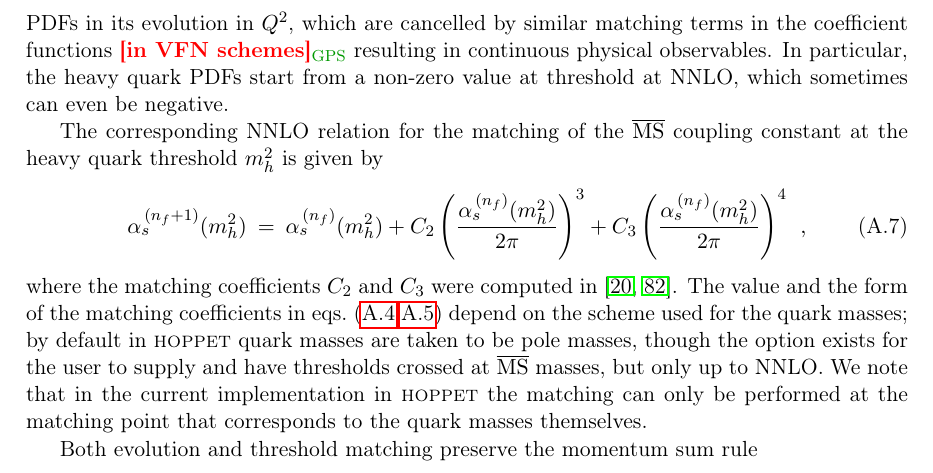
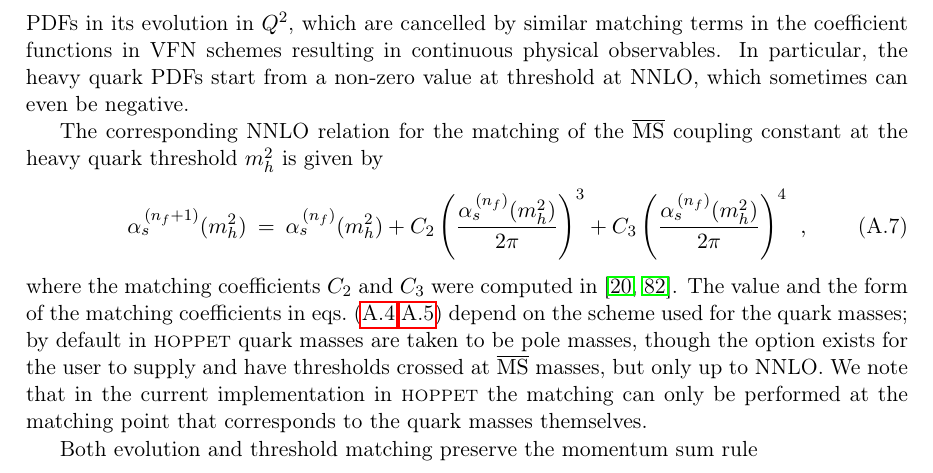
Before and after one commit to hoppet-code/hoppet, a LaTeX paper (doc/HOPPET-v2.0-release.tex, which reads doc/perturbative-evolution-in-qcd.tex): part of page 17 of 24, cut so that both start at the same text. Compiled offline with pdfLaTeX.

Commit message:
Accepted GPS addition

```diff
--- a/doc/perturbative-evolution-in-qcd.tex
+++ b/doc/perturbative-evolution-in-qcd.tex
@@ -139,7 +139,7 @@ with Refs.~\cite{Ablinger:2024xtt,Fael:2022miw}.
 Notice that the above
 conditions will lead to small discontinuities of the PDFs in its
 evolution in $Q^2$, which are cancelled by similar matching terms in
-the coefficient functions \gps{in VFN schemes} resulting in continuous physical
+the coefficient functions in VFN schemes resulting in continuous physical
 observables. In particular, the heavy quark PDFs start from a non-zero
 value at threshold at NNLO, which sometimes can even be negative.
 
```
